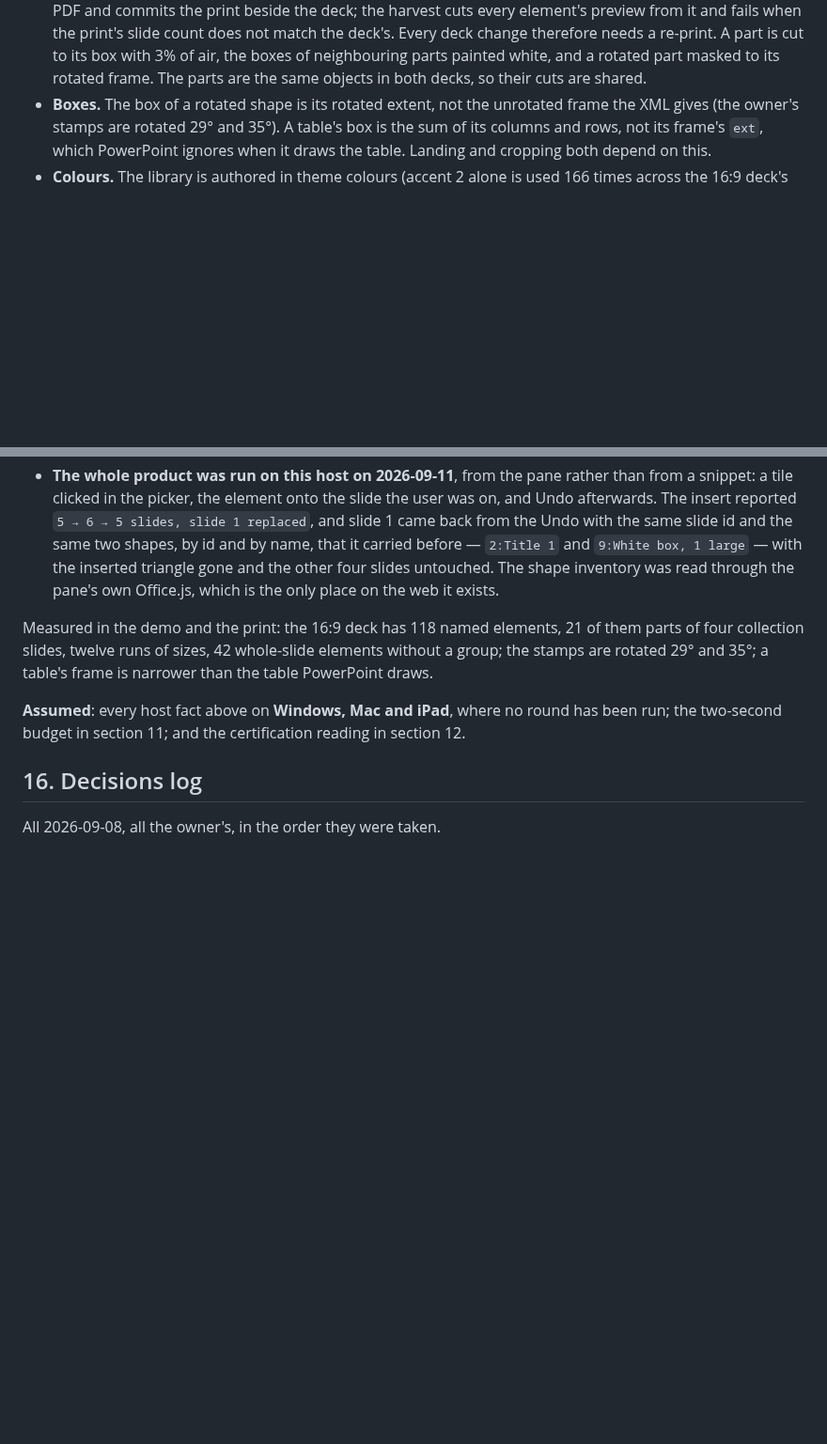
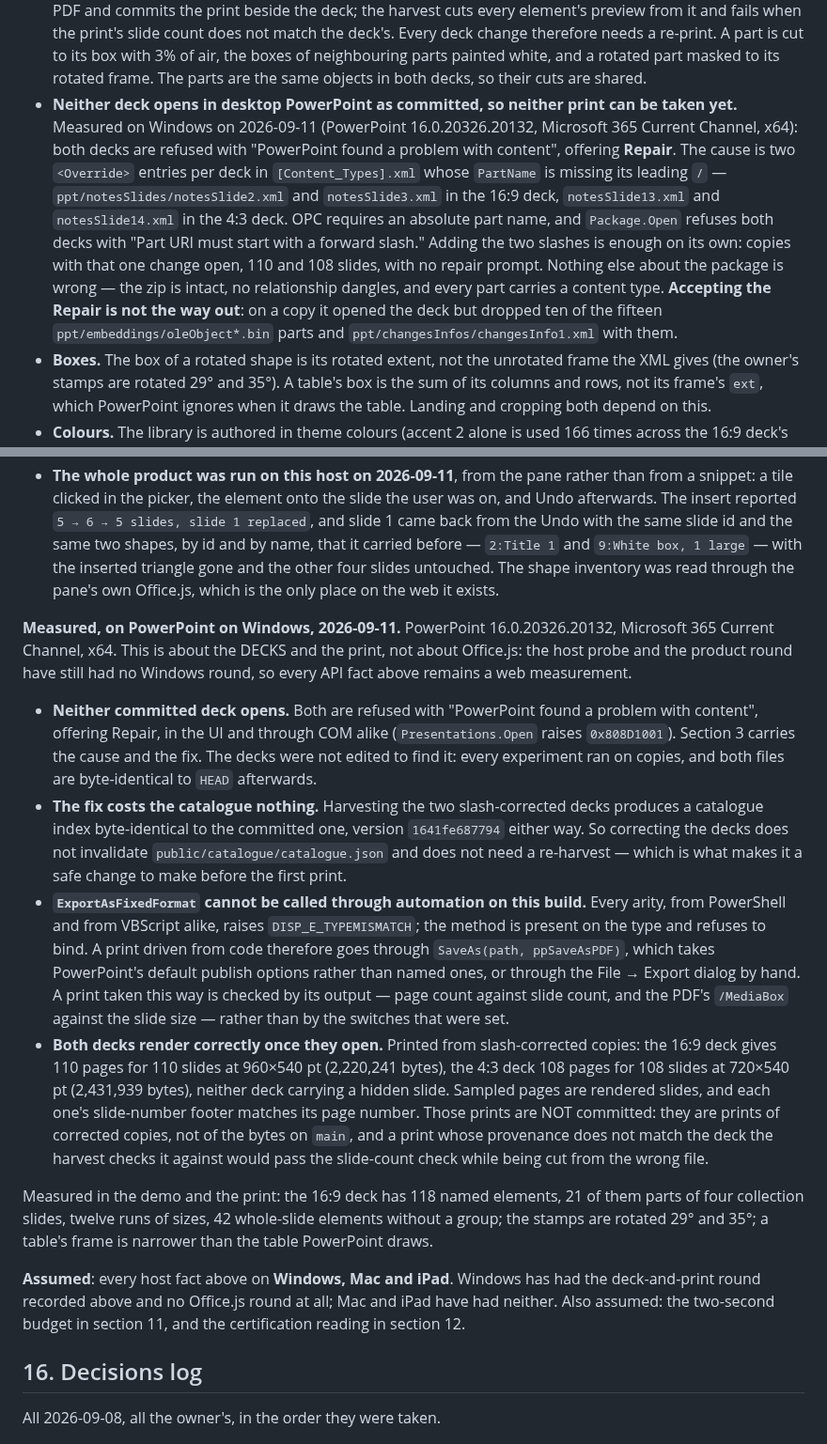
Before and after one commit to dannbleeker/SSF-Slide-Elements, a Markdown page: docs/DESIGN.md, 2 parts joined by grey strips. Shown at 94% size. GitHub-like rendering; blank space fills up the shorter version.

Commit message:
Neither library deck opens in desktop PowerPoint, so neither print exists yet
The prints the previews are cut from could not be taken. Both decks under
template/ are refused by desktop PowerPoint with "PowerPoint found a problem
with content", offering Repair, in the UI and through COM alike
(Presentations.Open raises 0x808D1001). Measured on Windows on 2026-09-11,
PowerPoint 16.0.20326.20132, Microsoft 365 Current Channel, x64.

The cause is two <Override> entries per deck in [Content_Types].xml whose
PartName is missing its leading slash: ppt/notesSlides/notesSlide2.xml and
notesSlide3.xml in the 16:9 deck, notesSlide13.xml and notesSlide14.xml in the
4:3 deck. OPC wants an absolute part name, and System.IO.Packaging refuses both
decks with "Part URI must start with a forward slash." Adding the four slashes
is sufficient on its own: copies carrying only that change open with no repair
prompt, 110 and 108 slides. Nothing else about either package is wrong — the
zip is intact, no relationship dangles, and every part carries a content type.

Accepting the Repair is not the way out. On a copy it opened the deck and
dropped ten of the fifteen ppt/embeddings/oleObject*.bin parts, and
ppt/changesInfos/changesInfo1.xml with them.

Correcting the four part names is safe to do before the print: harvesting the
corrected decks produces a catalogue index byte-identical to the committed one,
version 1641fe687794 either way, so it needs no re-harvest and CI's index diff
still passes.

Printed from corrected copies for evidence, and deliberately NOT committed,
because they are prints of copies rather than of the bytes on main and would
pass the harvest's slide-count check while being cut from the wrong file:
library-16x9 110 pages for 110 slides, 960x540 pt, 2,220,241 bytes; library-4x3
108 pages for 108 slides, 720x540 pt, 2,431,939 bytes. Neither deck carries a
hidden slide. Sampled pages render as slides and each one's slide-number footer
matches its page number.

No deck was edited. Every experiment ran on copies, and both files are
byte-identical to HEAD.

Co-Authored-By: Claude Opus 5 <noreply@anthropic.com>

```diff
--- a/docs/DESIGN.md
+++ b/docs/DESIGN.md
@@ -99,6 +99,21 @@ PowerPoint would settle.
   A part is cut to its box with 3% of air, the boxes of neighbouring parts
   painted white, and a rotated part masked to its rotated frame. The parts are
   the same objects in both decks, so their cuts are shared.
+- **Neither deck opens in desktop PowerPoint as committed, so neither print can
+  be taken yet.** Measured on Windows on 2026-09-11 (PowerPoint 16.0.20326.20132,
+  Microsoft 365 Current Channel, x64): both decks are refused with "PowerPoint
+  found a problem with content", offering **Repair**. The cause is two
+  `<Override>` entries per deck in `[Content_Types].xml` whose `PartName` is
+  missing its leading `/` — `ppt/notesSlides/notesSlide2.xml` and
+  `notesSlide3.xml` in the 16:9 deck, `notesSlide13.xml` and `notesSlide14.xml`
+  in the 4:3 deck. OPC requires an absolute part name, and `Package.Open` refuses
+  both decks with "Part URI must start with a forward slash." Adding the two
+  slashes is enough on its own: copies with that one change open, 110 and 108
+  slides, with no repair prompt. Nothing else about the package is wrong — the
+  zip is intact, no relationship dangles, and every part carries a content type.
+  **Accepting the Repair is not the way out**: on a copy it opened the deck but
+  dropped ten of the fifteen `ppt/embeddings/oleObject*.bin` parts and
+  `ppt/changesInfos/changesInfo1.xml` with them.
 - **Boxes.** The box of a rotated shape is its rotated extent, not the
   unrotated frame the XML gives (the owner's stamps are rotated 29° and 35°). A
   table's box is the sum of its columns and rows, not its frame's `ext`, which
@@ -401,14 +416,48 @@ under `docs/host-answers/`; `docs/PROBE.md` says what each reads as.
   the other four slides untouched. The shape inventory was read through the
   pane's own Office.js, which is the only place on the web it exists.
 
+**Measured, on PowerPoint on Windows, 2026-09-11.** PowerPoint 16.0.20326.20132,
+Microsoft 365 Current Channel, x64. This is about the DECKS and the print, not
+about Office.js: the host probe and the product round have still had no Windows
+round, so every API fact above remains a web measurement.
+
+- **Neither committed deck opens.** Both are refused with "PowerPoint found a
+  problem with content", offering Repair, in the UI and through COM alike
+  (`Presentations.Open` raises `0x808D1001`). Section 3 carries the cause and
+  the fix. The decks were not edited to find it: every experiment ran on copies,
+  and both files are byte-identical to `HEAD` afterwards.
+- **The fix costs the catalogue nothing.** Harvesting the two slash-corrected
+  decks produces a catalogue index byte-identical to the committed one, version
+  `1641fe687794` either way. So correcting the decks does not invalidate
+  `public/catalogue/catalogue.json` and does not need a re-harvest — which is
+  what makes it a safe change to make before the first print.
+- **`ExportAsFixedFormat` cannot be called through automation on this build.**
+  Every arity, from PowerShell and from VBScript alike, raises
+  `DISP_E_TYPEMISMATCH`; the method is present on the type and refuses to bind.
+  A print driven from code therefore goes through `SaveAs(path, ppSaveAsPDF)`,
+  which takes PowerPoint's default publish options rather than named ones, or
+  through the File → Export dialog by hand. A print taken this way is checked by
+  its output — page count against slide count, and the PDF's `/MediaBox` against
+  the slide size — rather than by the switches that were set.
+- **Both decks render correctly once they open.** Printed from slash-corrected
+  copies: the 16:9 deck gives 110 pages for 110 slides at 960×540 pt
+  (2,220,241 bytes), the 4:3 deck 108 pages for 108 slides at 720×540 pt
+  (2,431,939 bytes), neither deck carrying a hidden slide. Sampled pages are
+  rendered slides, and each one's slide-number footer matches its page number.
+  Those prints are NOT committed: they are prints of corrected copies, not of
+  the bytes on `main`, and a print whose provenance does not match the deck the
+  harvest checks it against would pass the slide-count check while being cut
+  from the wrong file.
+
 Measured in the demo and the print: the 16:9 deck has 118 named elements, 21 of
 them parts of four collection slides, twelve runs of sizes, 42 whole-slide
 elements without a group; the stamps are rotated 29° and 35°; a table's frame is
 narrower than the table PowerPoint draws.
 
-**Assumed**: every host fact above on **Windows, Mac and iPad**, where no round
-has been run; the two-second budget in section 11; and the certification reading
-in section 12.
+**Assumed**: every host fact above on **Windows, Mac and iPad**. Windows has had
+the deck-and-print round recorded above and no Office.js round at all; Mac and
+iPad have had neither. Also assumed: the two-second budget in section 11, and
+the certification reading in section 12.
 
 ## 16. Decisions log
 
```
Also changed, not shown: docs/BACKLOG.md (+10 -0 lines).
